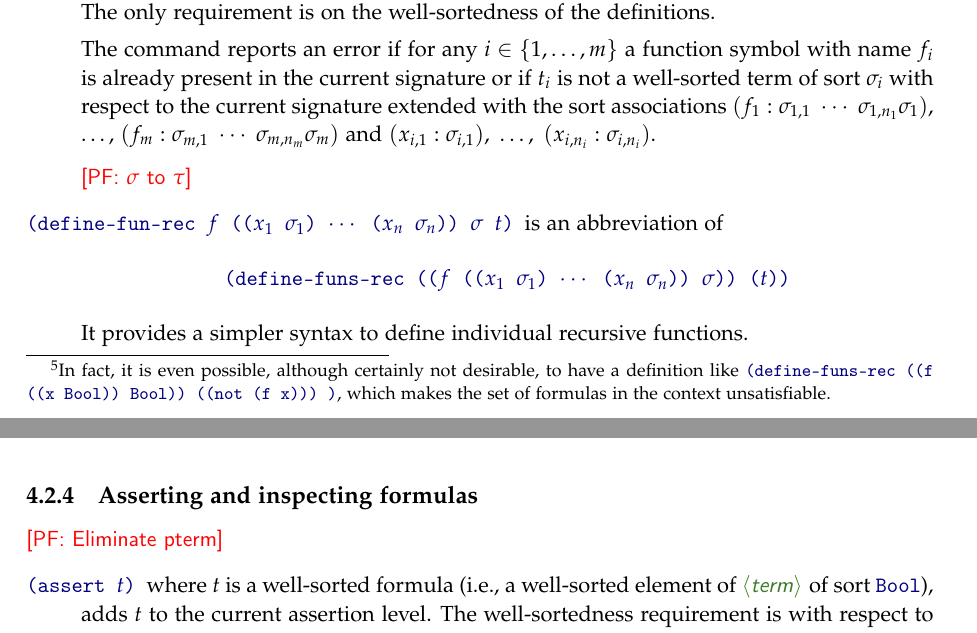
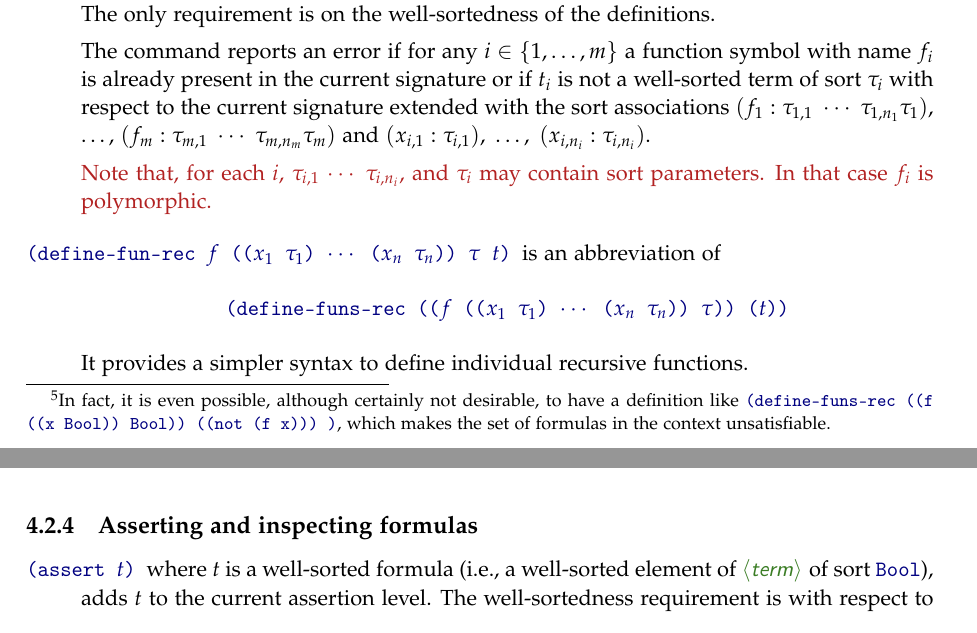
Before and after one commit to SMT-LIB/SMT-LIB-2, a LaTeX thesis (Reference/main.tex, which reads Reference/operational-semantics.tex, Reference/syntax-macros.tex): two parts of pages 66 and 67 of 108, joined at a grey line, cut so that both start at the same text. Compiled offline with pdfLaTeX.

Commit message:
Fixing last comments

```diff
--- a/Reference/operational-semantics.tex
+++ b/Reference/operational-semantics.tex
@@ -1200,21 +1198,25 @@ The only requirement is on the well-sortedness of the definitions.
 
 The command reports an error if for any $i \in \{1,\ldots,m\}$
 a function symbol with name $f_i$ is already present in the current signature
-or if $t_i$ is not a well-sorted term of sort $\sigma_i$ with respect
+or if $t_i$ is not a well-sorted term of sort $\tau_i$ with respect
 to the current signature extended with the sort associations
-$(f_1:\sigma_{1,1}\; \cdots\; \sigma_{1,n_1}\sigma_1)$, \ldots,
-$(f_m:\sigma_{m,1}\; \cdots\; \sigma_{m,n_m}\sigma_m)$
+$(f_1:\tau_{1,1}\; \cdots\; \tau_{1,n_1}\tau_1)$, \ldots,
+$(f_m:\tau_{m,1}\; \cdots\; \tau_{m,n_m}\tau_m)$
 and
-$(x_{i,1}:\sigma_{i,1}),\; \ldots,\; (x_{i,n_i}:\sigma_{i,n_i})$.
-\smallskip
-
-\pfrem{$\sigma$ to $\tau$}
+$(x_{i,1}:\tau_{i,1}),\; \ldots,\; (x_{i,n_i}:\tau_{i,n_i})$.
+
+\new{
+Note that, for each $i$, $\tau_{i,1}$ $\cdots$ $\tau_{i,n_i}$, and $\tau_i$ may contain sort parameters.
+In that case $f_i$ is polymorphic. }
+
+\smallskip
+
 %%% define-fun-rec %%%
 %
-\item[\expr{(define-fun-rec $f$ (($x_1$ $\sigma_1$) $\cdots$ ($x_n$ $\sigma_n$)) $\sigma$ $t$)}]
+\item[\expr{(define-fun-rec $f$ (($x_1$ $\tau_1$) $\cdots$ ($x_n$ $\tau_n$)) $\tau$ $t$)}]
 is an abbreviation of
 \begin{center}
-\expr{(define-funs-rec (($f$ (($x_1$ $\sigma_1$) $\cdots$ ($x_n$ $\sigma_n$)) $\sigma$)) ($t$))}
+\expr{(define-funs-rec (($f$ (($x_1$ $\tau_1$) $\cdots$ ($x_n$ $\tau_n$)) $\tau$)) ($t$))}
 \end{center}
 It provides a simpler syntax to define individual recursive functions.
 
@@ -1225,7 +1227,6 @@ It provides a simpler syntax to define individual recursive functions.
 \subsection{Asserting and inspecting formulas} \label{sec:assert}
 %-------------------------------------------------------------------------------
 
-\pfrem{Eliminate pterm}
 \begin{description}
 %%% assert %%%
 %
--- a/Reference/syntax-macros.tex
+++ b/Reference/syntax-macros.tex
@@ -278,7 +278,7 @@
  \nter{prop\_literal} & ::= & \nter{symbol} \alt\ \ter{(} \ter{not} \nter{symbol} \ter{)}
  \\[1ex]
  \nter{command}
-  & ::=  & \ter{(} \ter{assert} \nter{pterm} \ter{)}\\
+  & ::=  & \ter{(} \ter{assert} \nter{term} \ter{)}\\
   & \alt & \ter{(} \ter{check-sat} \ter{)} \\
   & \alt & \ter{(} \ter{check-sat-assuming} \ter{(} \nter[*]{prop\_literal} \ter{)} \ter{)}
             \\
```
Also changed, not shown: Reference/operational-semantics.tex (14 more changed lines).
